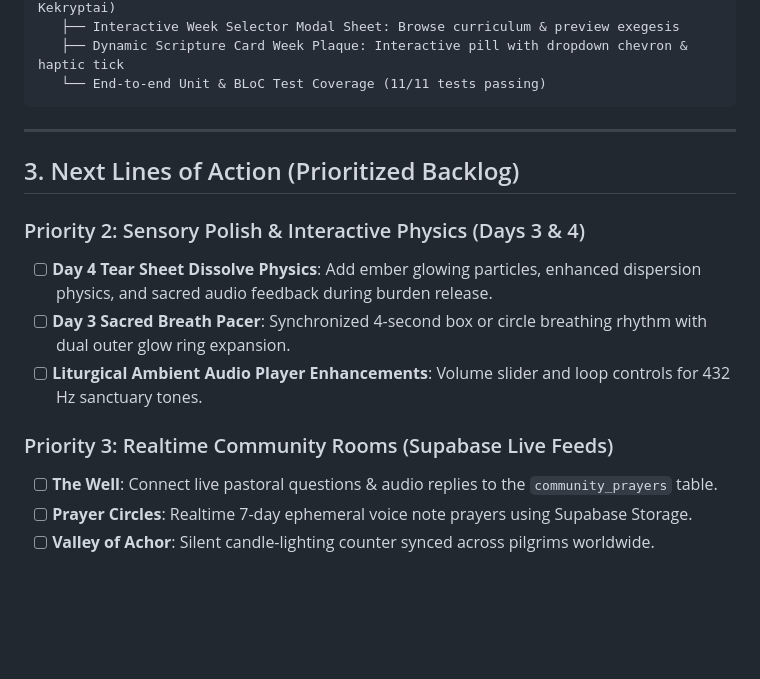
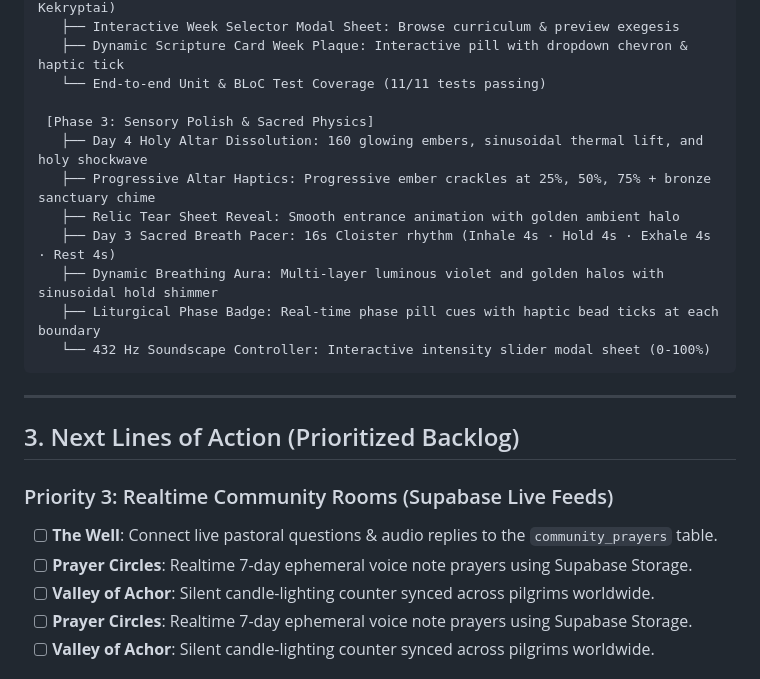
Before and after one commit to GenesisNorth/logos-mobile-app, a Markdown page: PROJECT_TRACKER.md, the part around the change. Drawn GitHub-style; blank space fills up the shorter version.

Commit message:
docs: update PROJECT_TRACKER.md with Phase 3 sensory polish completion

````diff
--- a/PROJECT_TRACKER.md
+++ b/PROJECT_TRACKER.md
@@ -52,19 +52,25 @@
    ├── Interactive Week Selector Modal Sheet: Browse curriculum & preview exegesis
    ├── Dynamic Scripture Card Week Plaque: Interactive pill with dropdown chevron & haptic tick
    └── End-to-end Unit & BLoC Test Coverage (11/11 tests passing)
+
+ [Phase 3: Sensory Polish & Sacred Physics]
+   ├── Day 4 Holy Altar Dissolution: 160 glowing embers, sinusoidal thermal lift, and holy shockwave
+   ├── Progressive Altar Haptics: Progressive ember crackles at 25%, 50%, 75% + bronze sanctuary chime
+   ├── Relic Tear Sheet Reveal: Smooth entrance animation with golden ambient halo
+   ├── Day 3 Sacred Breath Pacer: 16s Cloister rhythm (Inhale 4s · Hold 4s · Exhale 4s · Rest 4s)
+   ├── Dynamic Breathing Aura: Multi-layer luminous violet and golden halos with sinusoidal hold shimmer
+   ├── Liturgical Phase Badge: Real-time phase pill cues with haptic bead ticks at each boundary
+   └── 432 Hz Soundscape Controller: Interactive intensity slider modal sheet (0-100%)
 ```
 
 ---
 
 ## 3. Next Lines of Action (Prioritized Backlog)
 
-### Priority 2: Sensory Polish & Interactive Physics (Days 3 & 4)
-- [ ] **Day 4 Tear Sheet Dissolve Physics**: Add ember glowing particles, enhanced dispersion physics, and sacred audio feedback during burden release.
-- [ ] **Day 3 Sacred Breath Pacer**: Synchronized 4-second box or circle breathing rhythm with dual outer glow ring expansion.
-- [ ] **Liturgical Ambient Audio Player Enhancements**: Volume slider and loop controls for 432 Hz sanctuary tones.
-
 ### Priority 3: Realtime Community Rooms (Supabase Live Feeds)
 - [ ] **The Well**: Connect live pastoral questions & audio replies to the `community_prayers` table.
+- [ ] **Prayer Circles**: Realtime 7-day ephemeral voice note prayers using Supabase Storage.
+- [ ] **Valley of Achor**: Silent candle-lighting counter synced across pilgrims worldwide.
 - [ ] **Prayer Circles**: Realtime 7-day ephemeral voice note prayers using Supabase Storage.
 - [ ] **Valley of Achor**: Silent candle-lighting counter synced across pilgrims worldwide.
 
````
